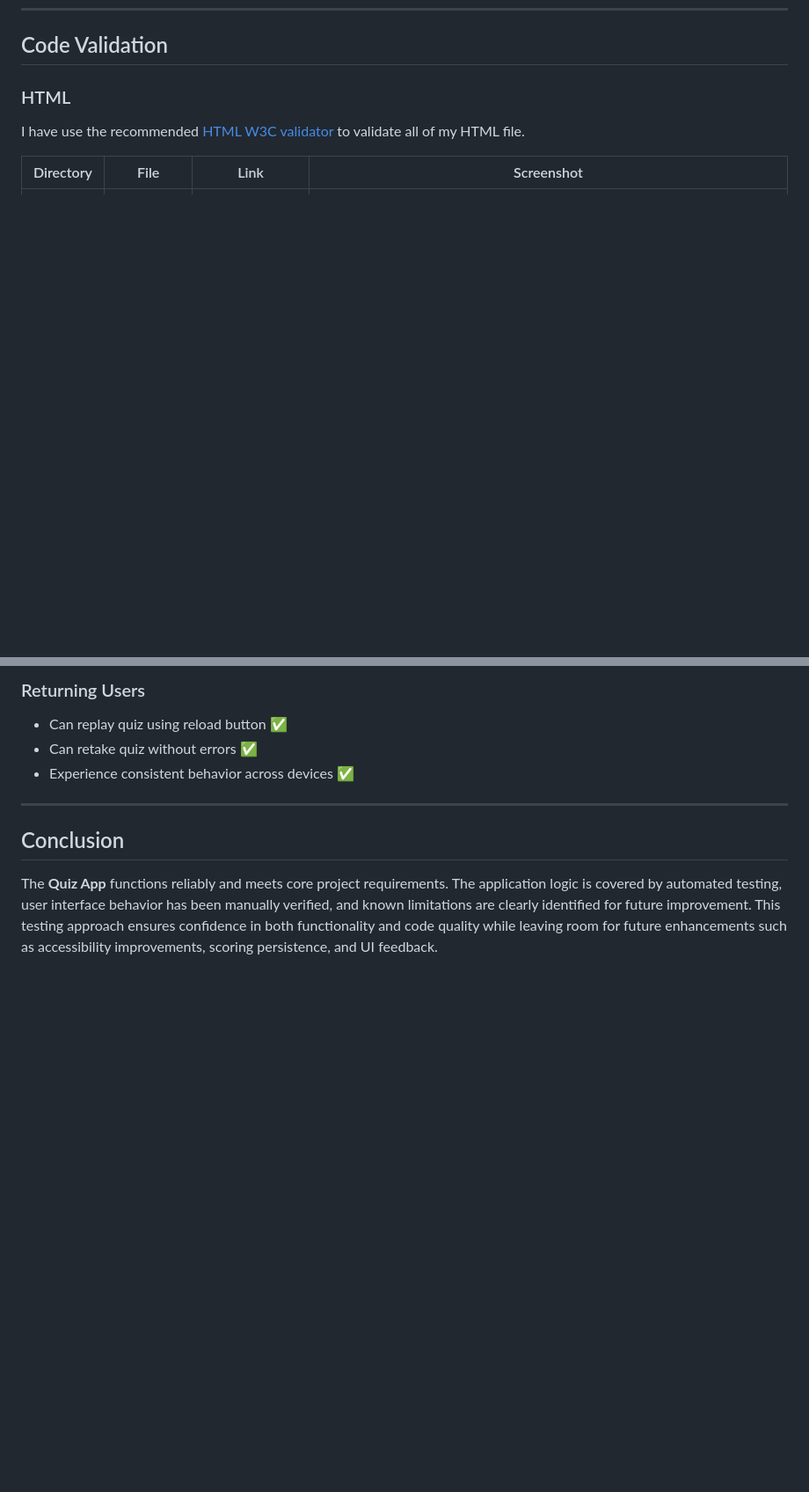
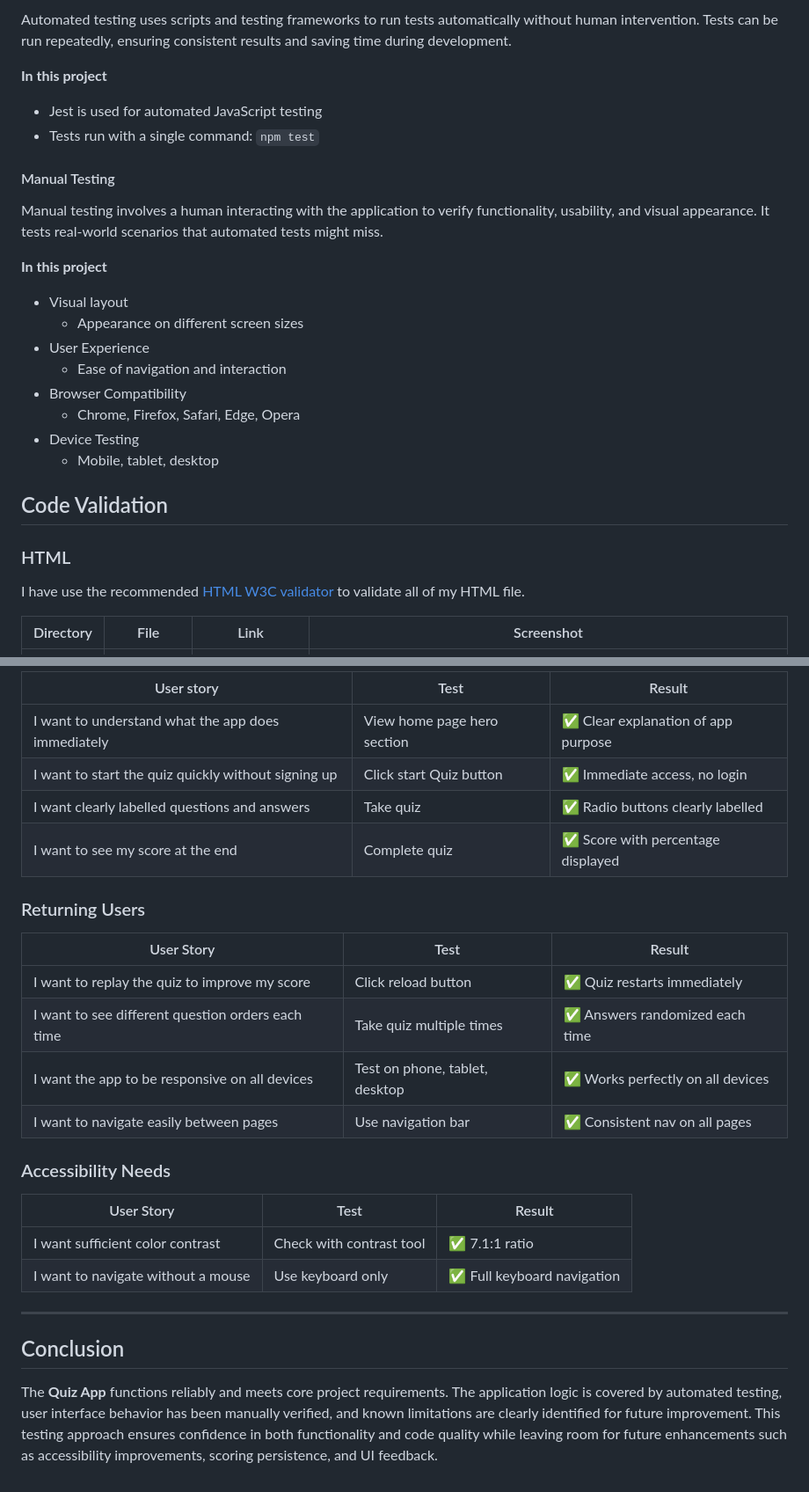
Before and after one commit to picker770/quiz-app, a Markdown page: TESTING.md, 2 parts joined by grey strips. Shown at 88% size. GitHub-like rendering; blank space fills up the shorter version.

```diff
--- a/TESTING.md
+++ b/TESTING.md
@@ -6,3 +53,22 @@ This document outlines the testing carried out for the Quiz Challenge App to ens
+Automated testing uses scripts and testing frameworks to run tests automatically without human intervention. Tests can be run repeatedly, ensuring consistent results and saving time during development.
+
+**In this project**
+- Jest is used for automated JavaScript testing
+- Tests run with a single command: `npm test`
+
+#### Manual Testing
+
+Manual testing involves a human interacting with the application to verify functionality, usability, and visual appearance. It tests real-world scenarios that automated tests might miss.
+
+**In this project**
+- Visual layout
+  + Appearance on different screen sizes
+- User Experience
+  + Ease of navigation and interaction
+- Browser Compatibility
+  + Chrome, Firefox, Safari, Edge, Opera
+- Device Testing
+  + Mobile, tablet, desktop
 
 ## Code Validation
 
@@ -160,8 +226,26 @@ I have use the recommended [HTML W3C validator](https://validator.w3.org) to val
 
-### Returning Users
- - Can replay quiz using reload button ✅
- - Can retake quiz without errors ✅
- - Experience consistent behavior across devices ✅
+  | User story | Test | Result |
+  |------------|------|--------|
+  | I want to understand what the app does immediately | View home page hero section | ✅ Clear explanation of app purpose |
+  | I want to start the quiz quickly without signing up | Click start Quiz button | ✅ Immediate access, no login |
+  | I want clearly labelled questions and answers | Take quiz | ✅ Radio buttons clearly labelled |
+  | I want to see my score at the end | Complete quiz | ✅ Score with percentage displayed |
+
+  ### Returning Users
+  | User Story | Test | Result |
+  |------------|------|--------|
+  | I want to replay the quiz to improve my score | Click reload button | ✅ Quiz restarts immediately |
+  | I want to see different question orders each time | Take quiz multiple times | ✅ Answers randomized each time |
+  | I want the app to be responsive on all devices | Test on phone, tablet, desktop | ✅ Works perfectly on all devices |
+  | I want to navigate easily between pages | Use navigation bar | ✅ Consistent nav on all pages |
+
+  ### Accessibility Needs
+
+  | User Story | Test | Result |
+  |------------|------|--------|
+  | I want sufficient color contrast | Check with contrast tool | ✅ 7.1:1 ratio |
+  | I want to navigate without a mouse | Use keyboard only | ✅ Full keyboard navigation |
+
 
  ---
 
```
Also changed, not shown: other parts of TESTING.md (+76 -29 lines).
